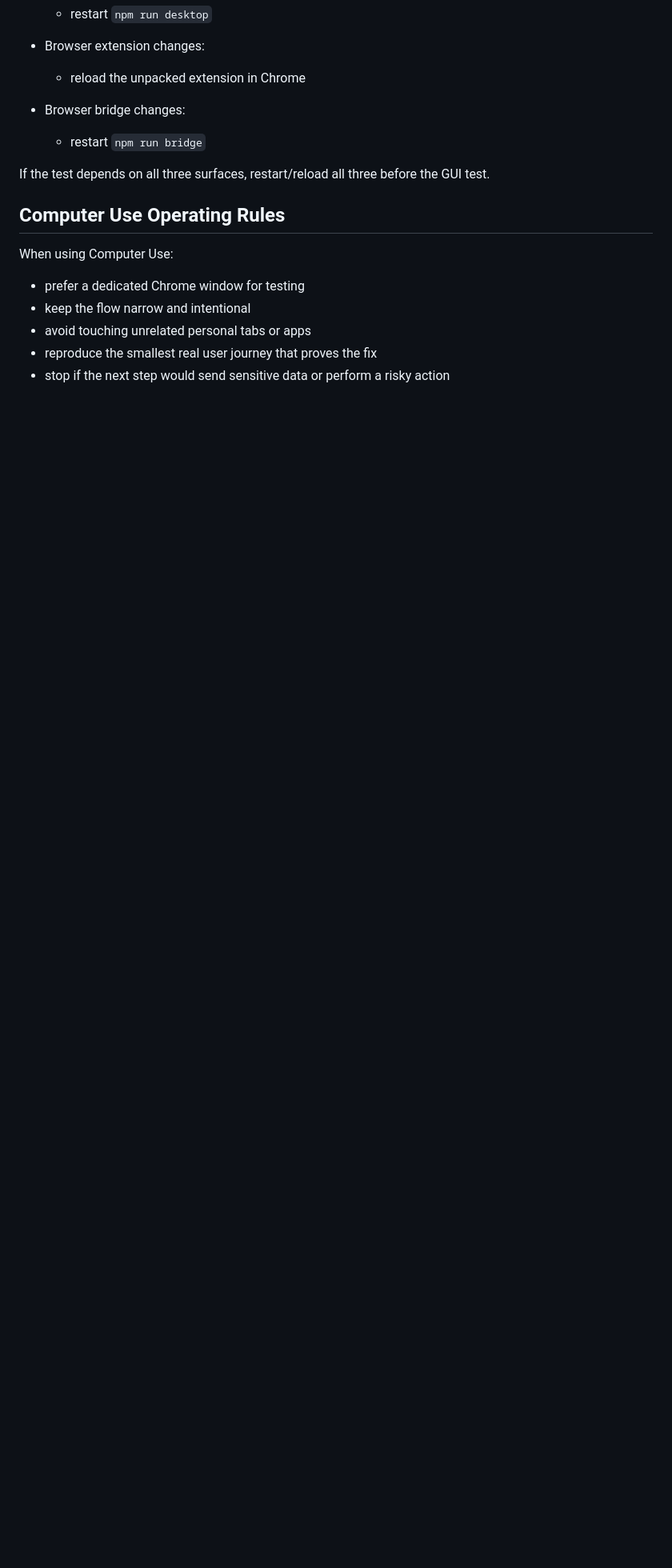
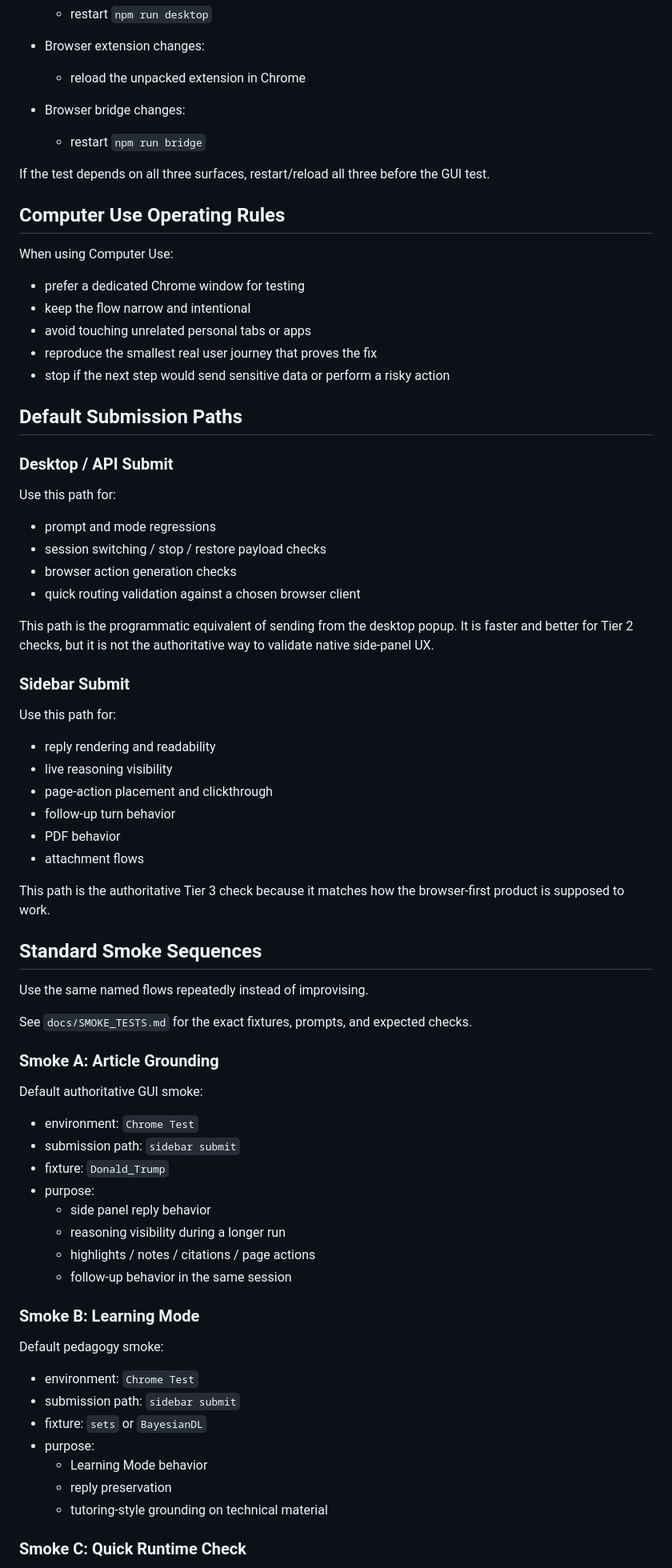
Before and after one commit to Phineas1500/Onhand, a Markdown page: docs/TESTING_WORKFLOW.md, the part around one of its changes. Shown at 80% size. Rendered like a GitHub page; blank space fills up the shorter version.

Commit message:
Document canonical Onhand smoke tests

```diff
--- a/docs/TESTING_WORKFLOW.md
+++ b/docs/TESTING_WORKFLOW.md
@@ -226,3 +246,62 @@ When using Computer Use:
 - reproduce the smallest real user journey that proves the fix
 - stop if the next step would send sensitive data or perform a risky action
 
+## Default Submission Paths
+
+### Desktop / API Submit
+
+Use this path for:
+
+- prompt and mode regressions
+- session switching / stop / restore payload checks
+- browser action generation checks
+- quick routing validation against a chosen browser client
+
+This path is the programmatic equivalent of sending from the desktop popup. It is faster and better for Tier 2 checks, but it is not the authoritative way to validate native side-panel UX.
+
+### Sidebar Submit
+
+Use this path for:
+
+- reply rendering and readability
+- live reasoning visibility
+- page-action placement and clickthrough
+- follow-up turn behavior
+- PDF behavior
+- attachment flows
+
+This path is the authoritative Tier 3 check because it matches how the browser-first product is supposed to work.
+
+## Standard Smoke Sequences
+
+Use the same named flows repeatedly instead of improvising.
+
+See `docs/SMOKE_TESTS.md` for the exact fixtures, prompts, and expected checks.
+
+### Smoke A: Article Grounding
+
+Default authoritative GUI smoke:
+
+- environment: `Chrome Test`
+- submission path: `sidebar submit`
+- fixture: `Donald_Trump`
+- purpose:
+  - side panel reply behavior
+  - reasoning visibility during a longer run
+  - highlights / notes / citations / page actions
+  - follow-up behavior in the same session
+
+### Smoke B: Learning Mode
+
+Default pedagogy smoke:
+
+- environment: `Chrome Test`
+- submission path: `sidebar submit`
+- fixture: `sets` or `BayesianDL`
+- purpose:
+  - Learning Mode behavior
+  - reply preservation
+  - tutoring-style grounding on technical material
+
+### Smoke C: Quick Runtime Check
+
```
Also changed, not shown: other parts of docs/TESTING_WORKFLOW.md (+52 -0 lines), docs/SMOKE_TESTS.md (added, +137 -0 lines), docs/TEST_FIXTURES.md (+2 -0 lines).
